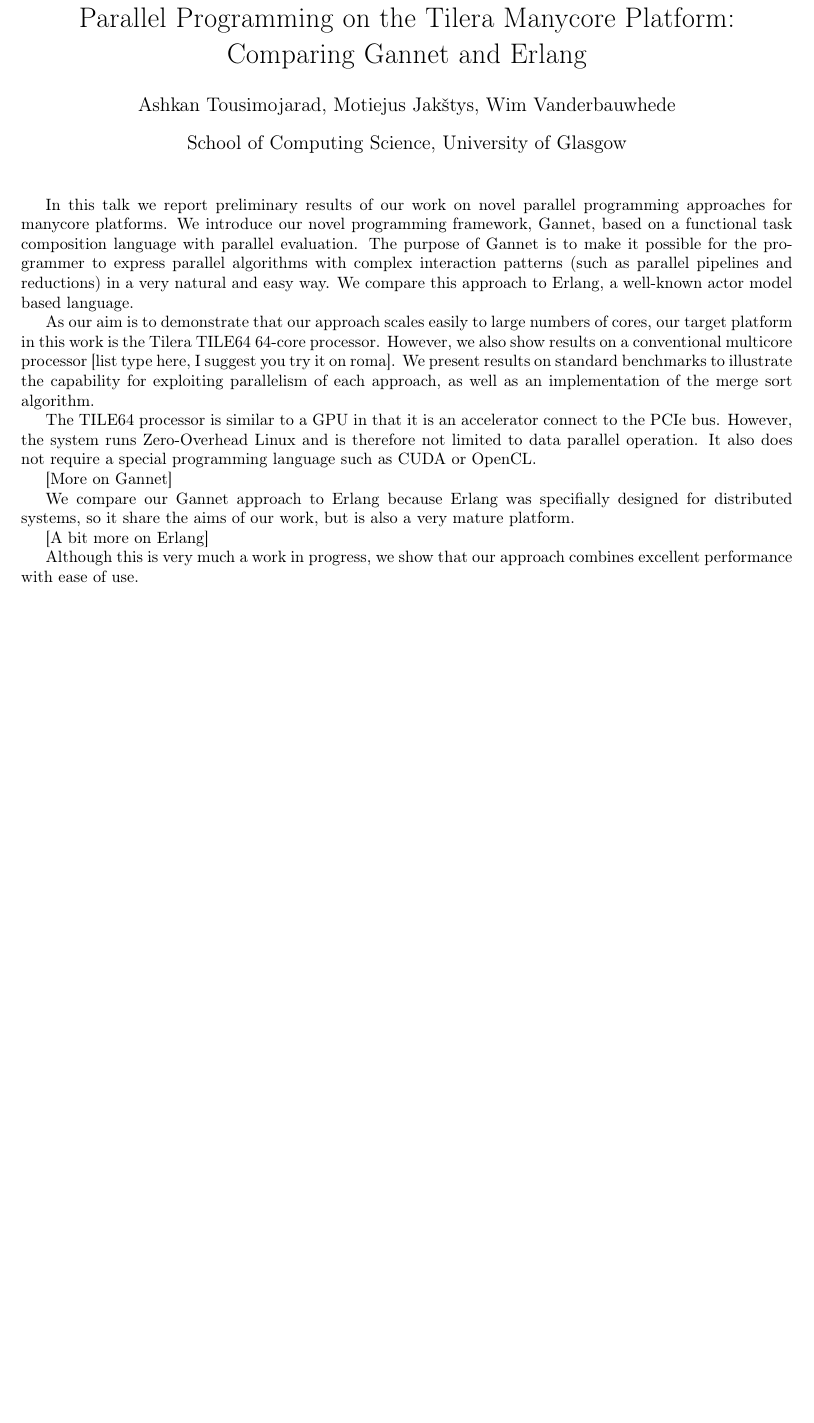
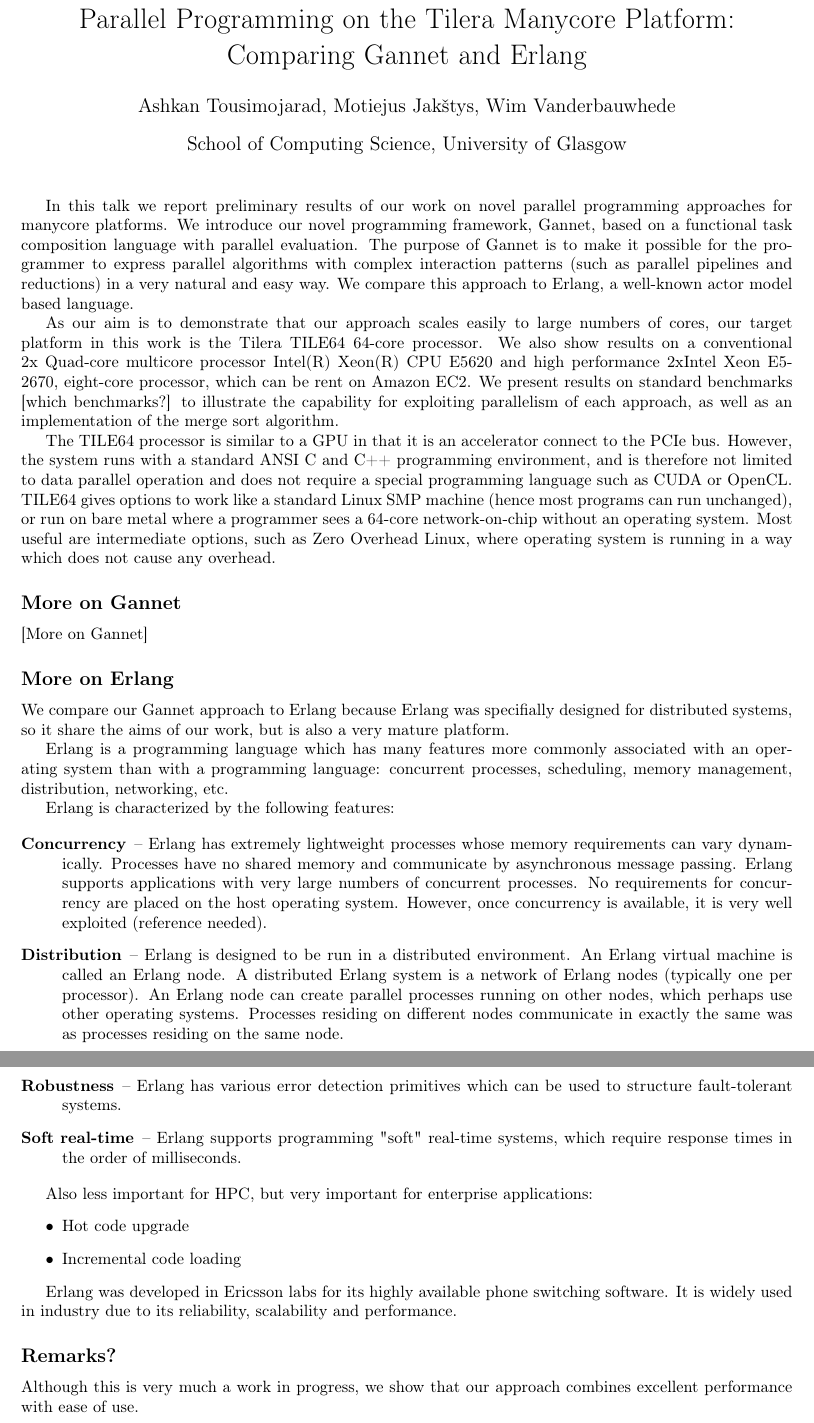
Before and after one commit to Motiejus/UKMAC2012, a LaTeX document (ukmac2012_abstract.tex): part of the page before the commit and two parts of pages 1 and 2 of 2 after it, the two joined at a grey line, cut so that both start at the same text, the shorter picture padded with empty space. Compiled offline with pdfLaTeX.

Commit message:
Erlang share

```diff
--- a/ukmac2012_abstract.tex
+++ b/ukmac2012_abstract.tex
@@ -2,7 +2,7 @@
 %% Do not edit unless you really know what you are doing.
 \documentclass[english]{article}
 \usepackage[T1]{fontenc}
-\usepackage[latin9]{inputenc}
+\usepackage[utf8]{inputenc}
 \usepackage{geometry}
 \geometry{verbose,tmargin=2cm,bmargin=2cm,lmargin=2.5cm,rmargin=2.5cm}
 \usepackage{babel}
@@ -27,26 +27,73 @@
 in a very natural and easy way. We compare this approach to Erlang,
 a well-known actor model based language.
 
-As our aim is to demonstrate that our approach scales easily to large
-numbers of cores, our target platform in this work is the Tilera TILE64
-64-core processor. However, we also show results on a conventional
-multicore processor {[}list type here, I suggest you try it on roma{]}.
-We present results on standard benchmarks to illustrate the capability
-for exploiting parallelism of each approach, as well as an implementation
-of the merge sort algorithm.
+As our aim is to demonstrate that our approach scales easily to large numbers
+of cores, our target platform in this work is the Tilera TILE64 64-core
+processor. We also show results on a conventional 2x~Quad-core multicore
+processor Intel(R)~Xeon(R)~CPU~E5620 and high performance 2xIntel~Xeon~E5-2670,
+eight-core processor, which can be rent on Amazon~EC2. We present results on
+standard benchmarks {[}which benchmarks?{]} to illustrate the capability for
+exploiting parallelism of each approach, as well as an implementation of the
+merge sort algorithm.
 
-The TILE64 processor is similar to a GPU in that it is an accelerator
-connect to the PCIe bus. However, the system runs Zero-Overhead Linux
-and is therefore not limited to data parallel operation. It also does
-not require a special programming language such as CUDA or OpenCL.
+The TILE64 processor is similar to a GPU in that it is an accelerator connect
+to the PCIe bus. However, the system runs with a standard ANSI C and C++
+programming environment, and is therefore not limited to data parallel
+operation and does not require a special programming language such as CUDA or
+OpenCL. TILE64 gives options to work like a standard Linux SMP machine (hence
+most programs can run unchanged), or run on bare metal where a programmer sees
+a 64-core network-on-chip without an operating system. Most useful are
+intermediate options, such as Zero Overhead Linux, where operating system is
+running in a way which does not cause any overhead.
 
+\subsection*{More on Gannet}
 {[}More on Gannet{]}
+
+\subsection*{More on Erlang}
 
 We compare our Gannet approach to Erlang because Erlang was specifially
 designed for distributed systems, so it share the aims of our work,
 but is also a very mature platform.
 
-{[}A bit more on Erlang{]}
+Erlang is a programming language which has many features more commonly
+associated with an operating system than with a programming language:
+concurrent processes, scheduling, memory management, distribution, networking,
+etc.
+
+Erlang is characterized by the following features:
+
+\begin{description}
+    \item[Concurrency] -- Erlang has extremely lightweight processes whose
+        memory requirements can vary dynamically. Processes have no shared
+        memory and communicate by asynchronous message passing. Erlang supports
+        applications with very large numbers of concurrent processes. No
+        requirements for concurrency are placed on the host operating system.
+        However, once concurrency is available, it is very well exploited
+        (reference needed).
+    \item[Distribution] -- Erlang is designed to be run in a distributed
+        environment. An Erlang virtual machine is called an Erlang node. A
+        distributed Erlang system is a network of Erlang nodes (typically one
+        per processor). An Erlang node can create parallel processes running on
+        other nodes, which perhaps use other operating systems. Processes
+        residing on different nodes communicate in exactly the same was as
+        processes residing on the same node.
+    \item[Robustness] -- Erlang has various error detection primitives which can
+        be used to structure fault-tolerant systems.
+    \item[Soft real-time] -- Erlang supports programming "soft" real-time
+        systems, which require response times in the order of milliseconds.
+\end{description}
+
+Also less important for HPC, but very important for enterprise applications:
+\begin{itemize}
+    \item Hot code upgrade
+    \item Incremental code loading
+\end{itemize}
+
+Erlang was developed in Ericsson labs for its highly available phone switching
+software. It is widely used in industry due to its reliability, scalability and
+performance.
+
+\subsection*{Remarks?}
 
 Although this is very much a work in progress, we show that our approach
 combines excellent performance with ease of use.
```
Also changed, not shown: ukmac2012_abstract.tex (2 more changed lines), 1 other file.
